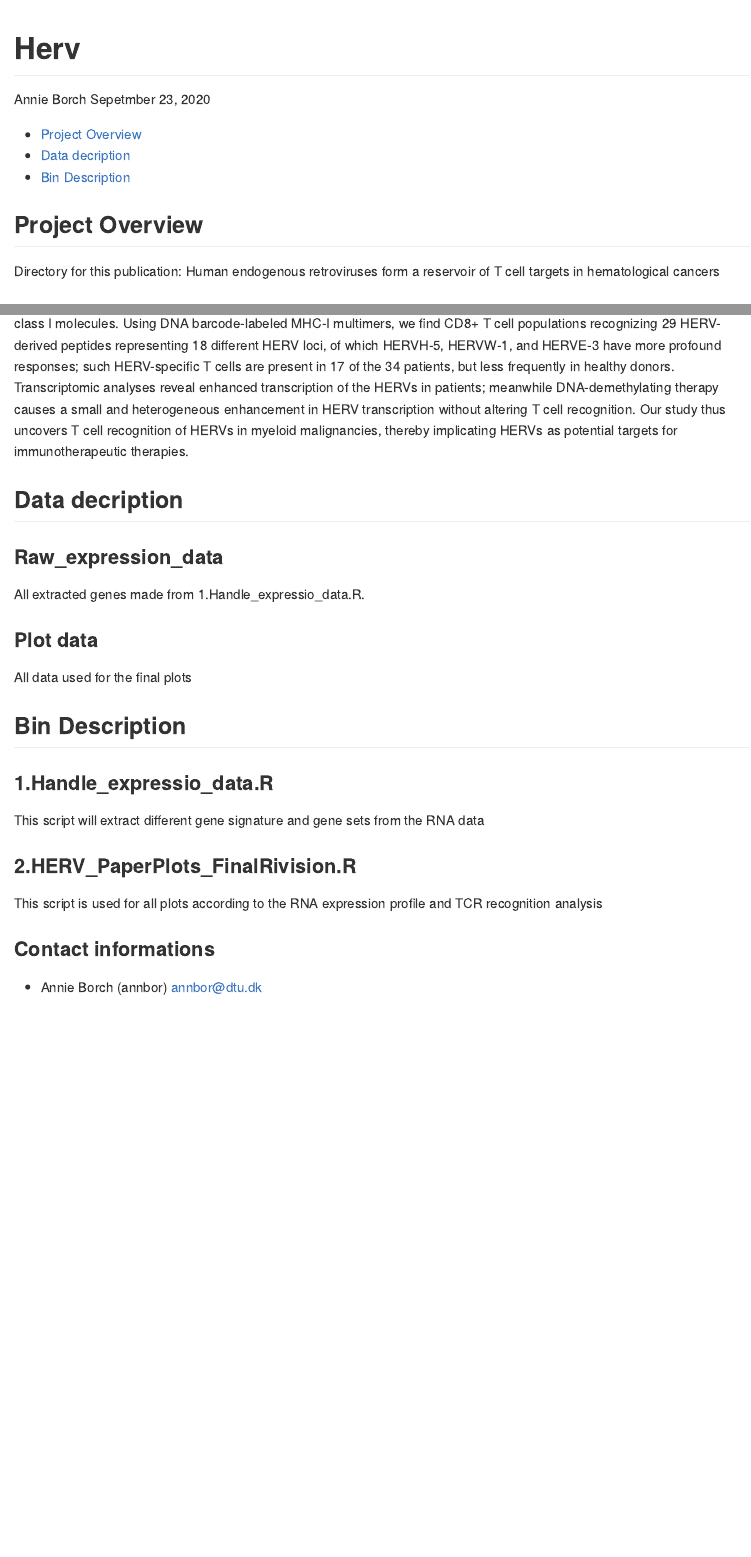
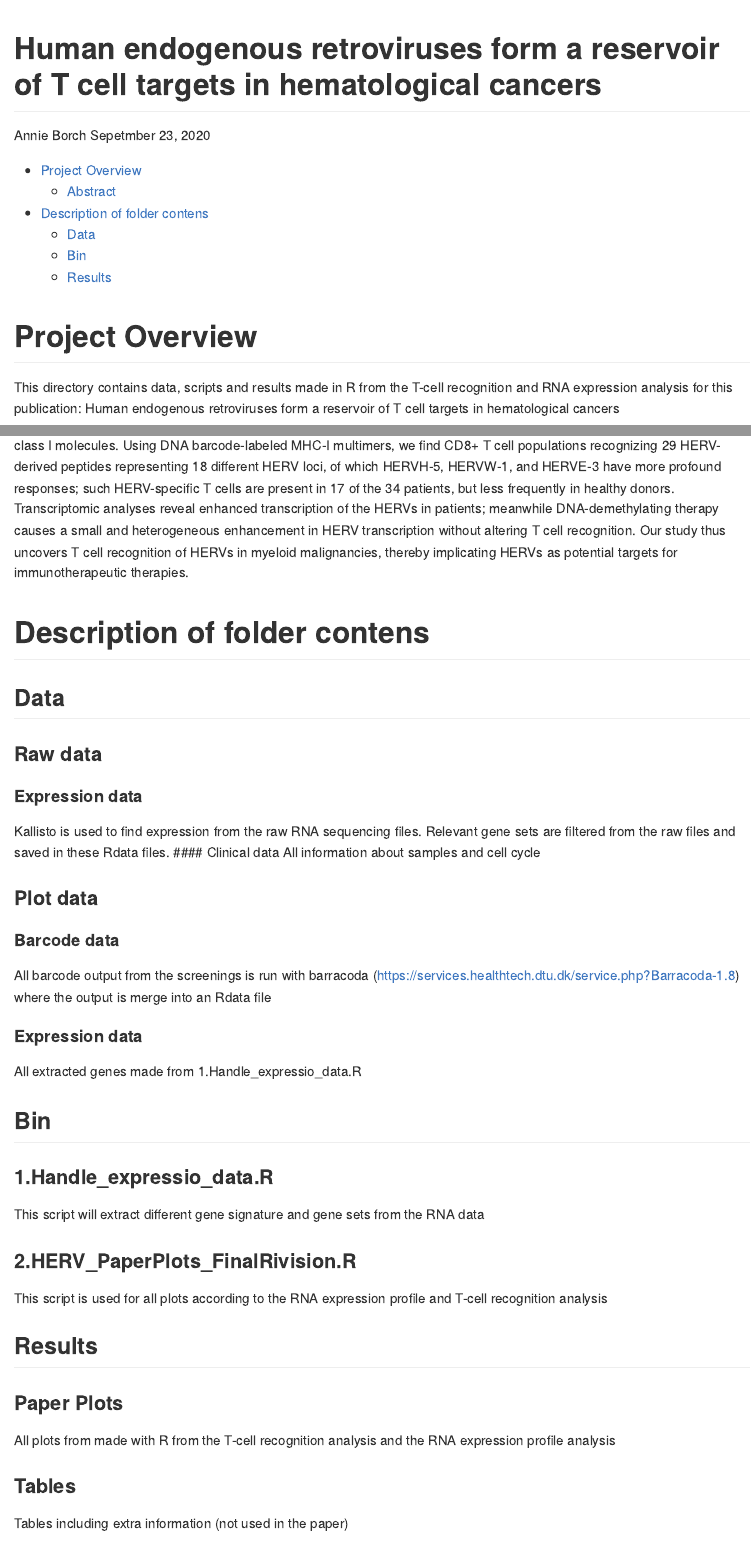
Before and after one commit to SRHgroup/HERV, an R Markdown document (README.Rmd): the page in a window 1100 px wide, from its top, and a second part further down, joined at a grey line. The pictures show the output file README.md that the author committed with the source, drawn offline in the style of GitHub.

Commit message:
update readme file

````diff
--- a/README.Rmd
+++ b/README.Rmd
@@ -1,5 +1,5 @@
 ---
-title: "Herv "
+title: "Human endogenous retroviruses form a reservoir of T cell targets in hematological cancers"
 author: "Annie Borch"
 date: Sepetmber 23, 2020
 output:
@@ -18,7 +18,7 @@ knitr::opts_chunk$set(
   fig.path = "README-"
 )
 ```
-## Project Overview
-Directory for this publication:
+# Project Overview
+This directory contains data, scripts and results made in R from the T-cell recognition and RNA expression analysis for this publication:
 Human endogenous retroviruses form a reservoir of T cell targets in hematological cancers
 
@@ -27,26 +27,37 @@ Human endogenous retroviruses (HERV) form a substantial part of the human genome
 
 
 
-## Data decription
-
-### Raw expression data
-All extracted genes made from 1.Handle_expressio_data.R.
+# Description of folder contens
+## Data
+### Raw data
+#### Expression data
+Kallisto is used to find expression from the raw RNA sequencing files. Relevant gene sets are filtered from the raw files and saved in these Rdata files.
+#### Clinical data
+All information about samples and cell cycle
 
 ### Plot data
-All data used for the final plots
+
+#### Barcode data
+All barcode output from the screenings is run with barracoda (https://services.healthtech.dtu.dk/service.php?Barracoda-1.8) where the output is merge into an Rdata file
+
+#### Expression data
+All extracted genes made from 1.Handle_expressio_data.R
 
 
-
-
-
-
-## Bin Description
-
+## Bin
 ### 1.Handle_expressio_data.R
 This script will extract different gene signature and gene sets from the RNA data
 
 ### 2.HERV_PaperPlots_FinalRivision.R
-This script is used for all plots according to the RNA expression profile and TCR recognition analysis
+This script is used for all plots according to the RNA expression profile and T-cell recognition analysis
+
+## Results
+
+### Paper Plots
+All plots from made with R from the T-cell recognition analysis and the RNA expression profile analysis
+
+### Tables
+Tables including extra information (not used in the paper)
 
 
 ### Contact informations
````
Also changed, not shown: README.md, README.Rmd (2 more changed lines).
